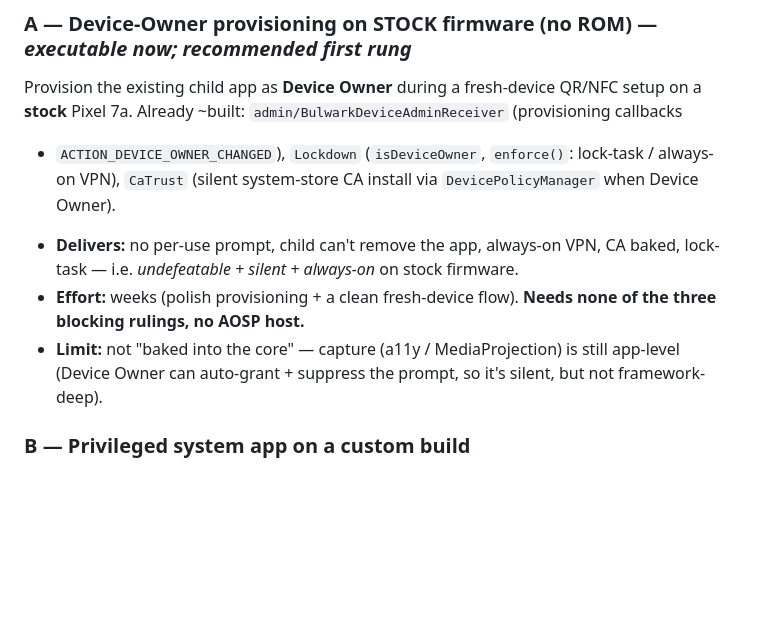
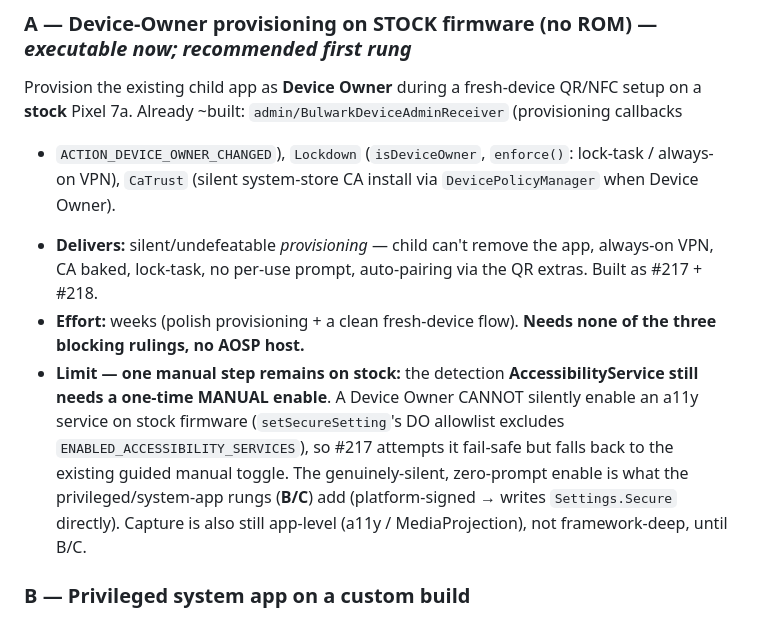
Before and after one commit to Jordan-Hall/PH-bulwark, a Markdown page: docs/design/child-safety-rom.md, the part around the change. Drawn GitHub-style; blank space fills up the shorter version.

Commit message:
docs(rom): correct A's a11y claim — manual enable on stock, silent in B/C
Increment-1 (stock Device-Owner) cannot silently enable the detection
AccessibilityService (DO setSecureSetting allowlist excludes the a11y keys), so a
one-time MANUAL a11y enable remains on stock; the genuinely-silent enable is what
B/C add (platform-signed). Reframes A's 'silent' to mean silent/undefeatable
provisioning, with the one manual step called out. Matches the #217 review finding.

Co-Authored-By: Claude Opus 4.8 <noreply@anthropic.com>

```diff
--- a/docs/design/child-safety-rom.md
+++ b/docs/design/child-safety-rom.md
@@ -41,12 +41,17 @@ Provision the existing child app as **Device Owner** during a fresh-device QR/NF
 **stock** Pixel 7a. Already ~built: `admin/BulwarkDeviceAdminReceiver` (provisioning callbacks
 + `ACTION_DEVICE_OWNER_CHANGED`), `Lockdown` (`isDeviceOwner`, `enforce()`: lock-task / always-
 on VPN), `CaTrust` (silent system-store CA install via `DevicePolicyManager` when Device Owner).
-- **Delivers:** no per-use prompt, child can't remove the app, always-on VPN, CA baked,
-  lock-task — i.e. *undefeatable + silent + always-on* on stock firmware.
+- **Delivers:** silent/undefeatable *provisioning* — child can't remove the app, always-on VPN,
+  CA baked, lock-task, no per-use prompt, auto-pairing via the QR extras. Built as #217 + #218.
 - **Effort:** weeks (polish provisioning + a clean fresh-device flow). **Needs none of the
   three blocking rulings, no AOSP host.**
-- **Limit:** not "baked into the core" — capture (a11y / MediaProjection) is still app-level
-  (Device Owner can auto-grant + suppress the prompt, so it's silent, but not framework-deep).
+- **Limit — one manual step remains on stock:** the detection **AccessibilityService still needs a
+  one-time MANUAL enable**. A Device Owner CANNOT silently enable an a11y service on stock firmware
+  (`setSecureSetting`'s DO allowlist excludes `ENABLED_ACCESSIBILITY_SERVICES`), so #217 attempts it
+  fail-safe but falls back to the existing guided manual toggle. The genuinely-silent, zero-prompt
+  enable is what the privileged/system-app rungs (**B/C**) add (platform-signed → writes
+  `Settings.Secure` directly). Capture is also still app-level (a11y / MediaProjection), not
+  framework-deep, until B/C.
 
 ### B — Privileged system app on a custom build
 A minimal custom image (AOSP **or** GrapheneOS base for `lynx`) embedding the child app as a
```
